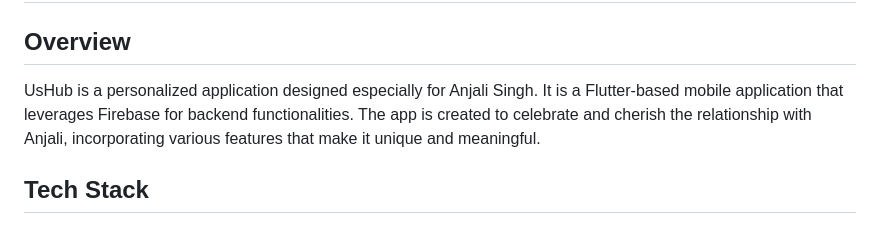
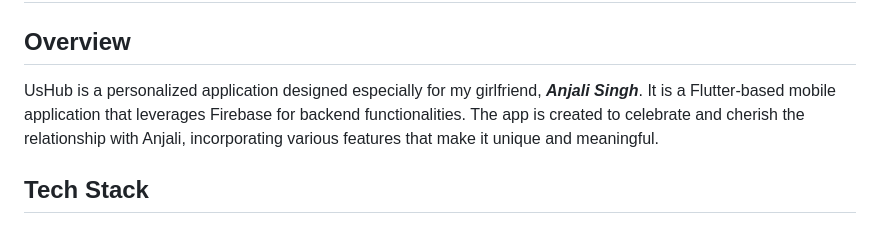
Before and after one commit to adityatrips/usHub, a Markdown page: README.md, the part around the change. GitHub-like rendering.

```diff
--- a/README.md
+++ b/README.md
@@ -2,7 +2,7 @@
 
 ## Overview
 
-UsHub is a personalized application designed especially for Anjali Singh. It is a Flutter-based mobile application that leverages Firebase for backend functionalities. The app is created to celebrate and cherish the relationship with Anjali, incorporating various features that make it unique and meaningful.
+UsHub is a personalized application designed especially for my girlfriend, ***Anjali Singh***. It is a Flutter-based mobile application that leverages Firebase for backend functionalities. The app is created to celebrate and cherish the relationship with Anjali, incorporating various features that make it unique and meaningful.
 
 ## Tech Stack
 
```
